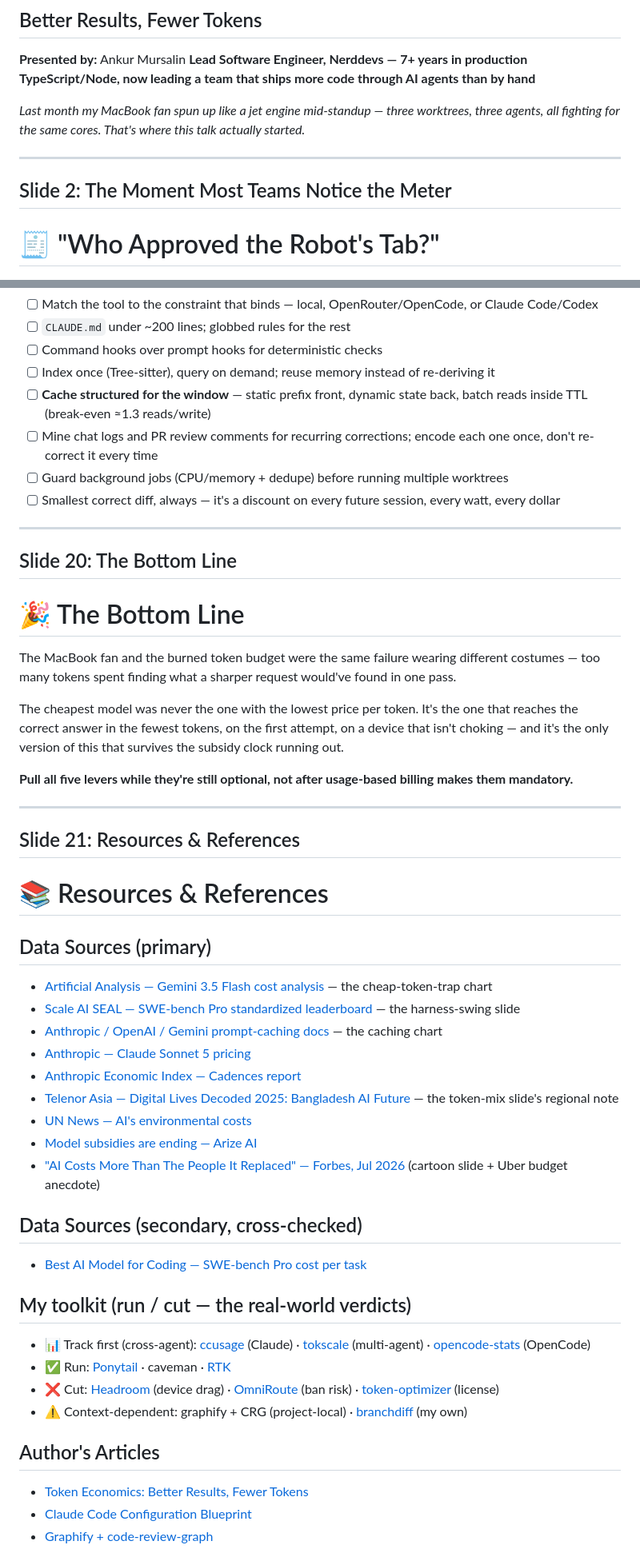
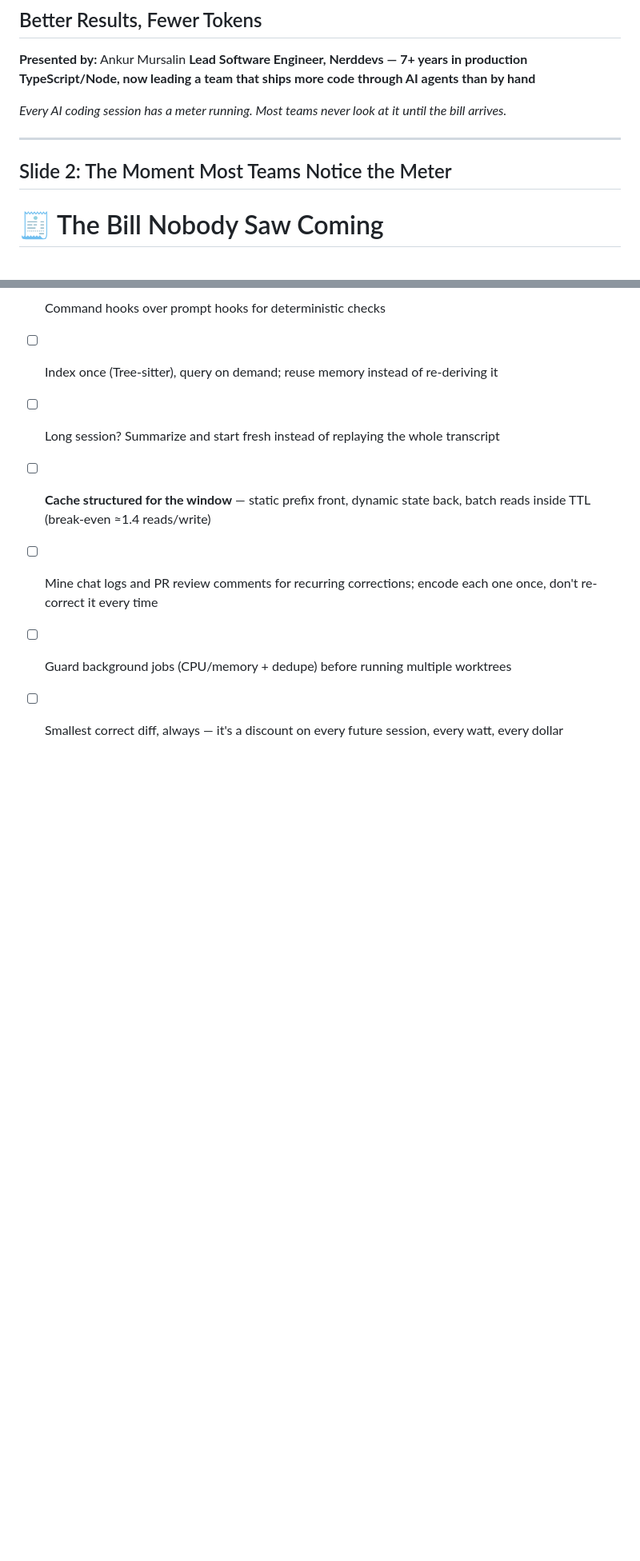
Before and after one commit to Encryptioner/blogs, a Markdown page: presentations/Token Economics Presentation.md, 2 parts joined by grey strips. Shown at 80% size. GitHub-like rendering; blank space fills up the shorter version.

```diff
--- a/presentations/Token Economics Presentation.md
+++ b/presentations/Token Economics Presentation.md
@@ -6,13 +6,13 @@
 **Presented by:** Ankur Mursalin
 **Lead Software Engineer, Nerddevs — 7+ years in production TypeScript/Node, now leading a team that ships more code through AI agents than by hand**
 
-*Last month my MacBook fan spun up like a jet engine mid-standup — three worktrees, three agents, all fighting for the same cores. That's where this talk actually started.*
+*Every AI coding session has a meter running. Most teams never look at it until the bill arrives.*
 
 ---
 
 ## Slide 2: The Moment Most Teams Notice the Meter
 
-# 🧾 "Who Approved the Robot's Tab?"
+# 🧾 The Bill Nobody Saw Coming
 
 ![Cartoon: the $20/month AI deal vs the $14,000 compute bill a quarter later](../assets/B-16/bill-reveal.png)
 
@@ -276,51 +310,8 @@ Fewer lines today = a standing token discount on every future session that touch
 - [ ] `CLAUDE.md` under ~200 lines; globbed rules for the rest
 - [ ] Command hooks over prompt hooks for deterministic checks
 - [ ] Index once (Tree-sitter), query on demand; reuse memory instead of re-deriving it
-- [ ] **Cache structured for the window** — static prefix front, dynamic state back, batch reads inside TTL (break-even ≈1.3 reads/write)
+- [ ] Long session? Summarize and start fresh instead of replaying the whole transcript
+- [ ] **Cache structured for the window** — static prefix front, dynamic state back, batch reads inside TTL (break-even ≈1.4 reads/write)
 - [ ] Mine chat logs and PR review comments for recurring corrections; encode each one once, don't re-correct it every time
 - [ ] Guard background jobs (CPU/memory + dedupe) before running multiple worktrees
 - [ ] Smallest correct diff, always — it's a discount on every future session, every watt, every dollar
-
----
-
-## Slide 20: The Bottom Line
-
-# 🎉 The Bottom Line
-
-The MacBook fan and the burned token budget were the same failure wearing different costumes — too many tokens spent finding what a sharper request would've found in one pass.
-
-The cheapest model was never the one with the lowest price per token. It's the one that reaches the correct answer in the fewest tokens, on the first attempt, on a device that isn't choking — and it's the only version of this that survives the subsidy clock running out.
-
-**Pull all five levers while they're still optional, not after usage-based billing makes them mandatory.**
-
----
-
-## Slide 21: Resources & References
-
-# 📚 Resources & References
-
-## Data Sources (primary)
-- [Artificial Analysis — Gemini 3.5 Flash cost analysis](https://artificialanalysis.ai/articles/gemini-3-5-flash-everything-you-need-to-know) — the cheap-token-trap chart
-- [Scale AI SEAL — SWE-bench Pro standardized leaderboard](https://labs.scale.com/leaderboard/swe_bench_pro_commercial) — the harness-swing slide
-- [Anthropic / OpenAI / Gemini prompt-caching docs](https://platform.claude.com/docs/en/build-with-claude/prompt-caching) — the caching chart
-- [Anthropic — Claude Sonnet 5 pricing](https://www.anthropic.com/news/claude-sonnet-5)
-- [Anthropic Economic Index — Cadences report](https://www.anthropic.com/research/economic-index-june-2026-report)
-- [Telenor Asia — Digital Lives Decoded 2025: Bangladesh AI Future](https://www.telenorasia.com/announcements/mobile-technology-fuels-ai-adoption-in-bangladesh-according-to-telenor-asia-study/) — the token-mix slide's regional note
-- [UN News — AI's environmental costs](https://news.un.org/en/story/2026/06/1167658)
-- [Model subsidies are ending — Arize AI](https://arize.com/blog/ai-model-subsidies-ending-llm-inference-costs/)
-- ["AI Costs More Than The People It Replaced" — Forbes, Jul 2026](https://www.forbes.com/sites/jemmagreen/2026/07/02/ai-costs-more-than-the-people-it-replaced/) (cartoon slide + Uber budget anecdote)
-
-## Data Sources (secondary, cross-checked)
-- [Best AI Model for Coding — SWE-bench Pro cost per task](https://www.morphllm.com/best-ai-model-for-coding)
-
-## My toolkit (run / cut — the real-world verdicts)
-- 📊 Track first (cross-agent): [ccusage](https://github.com/ccusage/ccusage) (Claude) · [tokscale](https://github.com/junhoyeo/tokscale) (multi-agent) · [opencode-stats](https://lib.rs/crates/opencode-stats) (OpenCode)
-- ✅ Run: [Ponytail](https://github.com/DietrichGebert/ponytail) · caveman · [RTK](https://github.com/rtk-ai/rtk)
-- ❌ Cut: [Headroom](https://github.com/headroomlabs-ai/headroom) (device drag) · [OmniRoute](https://github.com/diegosouzapw/OmniRoute) (ban risk) · [token-optimizer](https://github.com/alexgreensh/token-optimizer) (license)
-- ⚠️ Context-dependent: graphify + CRG (project-local) · [branchdiff](https://github.com/Encryptioner/branchdiff-releases) (my own)
-
-## Author's Articles
-- [Token Economics: Better Results, Fewer Tokens](https://nerddevs.com/author/ankur/)
-- [Claude Code Configuration Blueprint](https://dev.to/mir_mursalin_ankur)
-- [Graphify + code-review-graph](https://dev.to/mir_mursalin_ankur)
-
```
Also changed, not shown: other parts of presentations/Token Economics Presentation.md (+50 -33 lines), assets/B-16/which-ai-cost-more-per-task.png (added), 2 other files.
